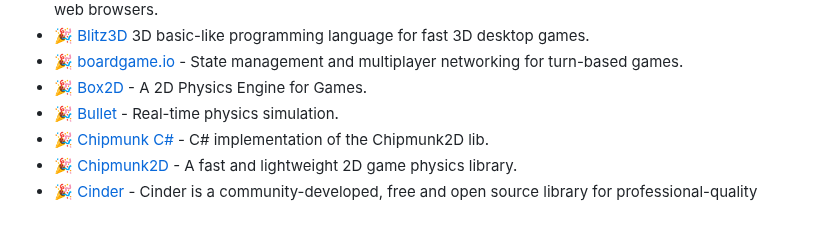
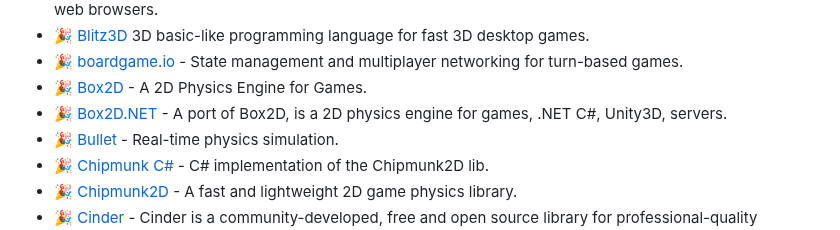
Before and after one commit to ellisonleao/magictools, a Markdown page: README.md, the part around the change. Rendered like a GitHub page.

Commit message:
Add Box2D.NET to Engines and Frameworks section
- A port of Box2D, is a 2D physics engine for games, .NET C#, Unity3D, servers.
- https://github.com/ikpil/Box2D.NET

```diff
--- a/README.md
+++ b/README.md
@@ -214,6 +214,7 @@ _Set of game frameworks, engines and platforms_
 - :tada: [Blitz3D](https://github.com/blitz-research/blitz3d) 3D basic-like programming language for fast 3D desktop games.
 - :tada: [boardgame.io](https://github.com/boardgameio/boardgame.io) - State management and multiplayer networking for turn-based games.
 - :tada: [Box2D](http://box2d.org/) - A 2D Physics Engine for Games.
+- :tada: [Box2D.NET](https://github.com/ikpil/Box2D.NET) - A port of Box2D, is a 2D physics engine for games, .NET C#, Unity3D, servers.
 - :tada: [Bullet](http://bulletphysics.org/wordpress/) - Real-time physics simulation.
 - :tada: [Chipmunk C#](https://github.com/netonjm/ChipmunkSharp) - C# implementation of the Chipmunk2D lib.
 - :tada: [Chipmunk2D](https://chipmunk-physics.net/) - A fast and lightweight 2D game physics library.
```
